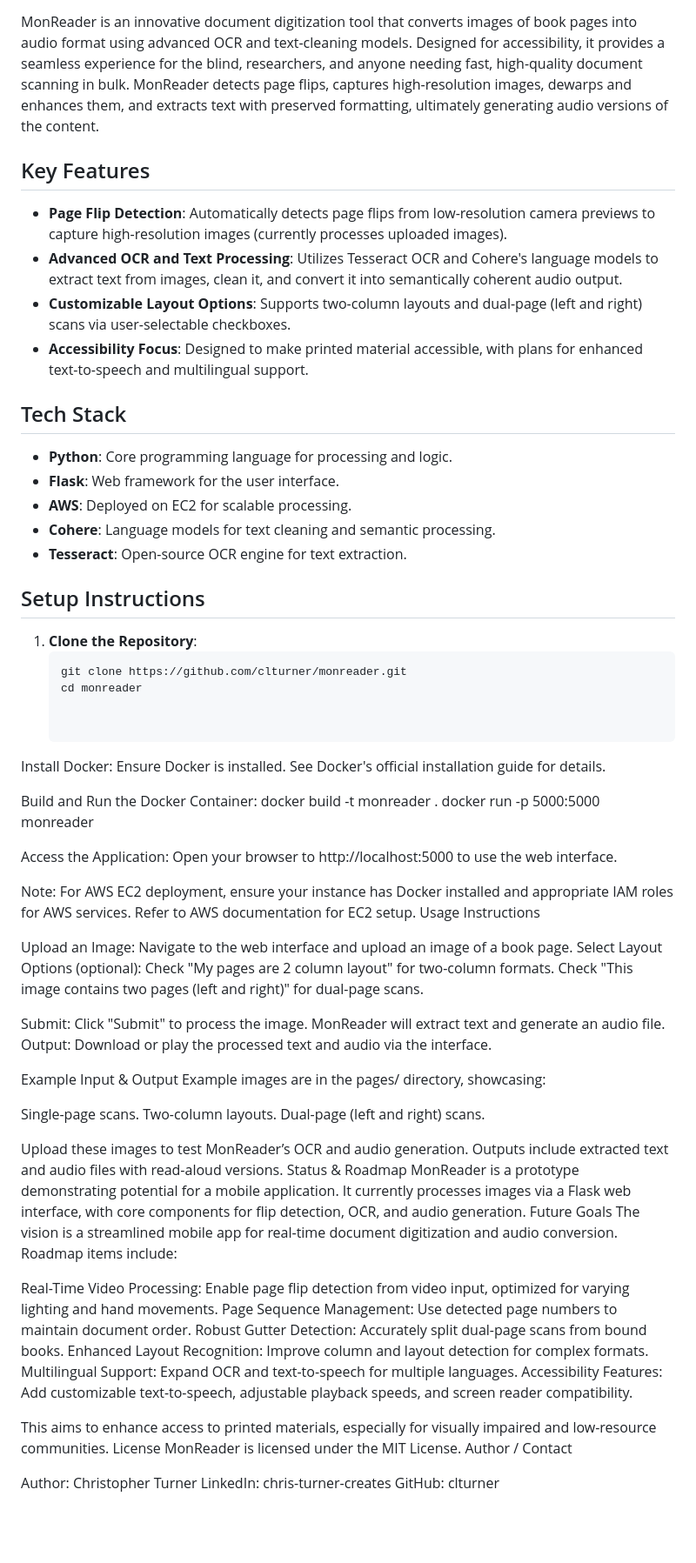
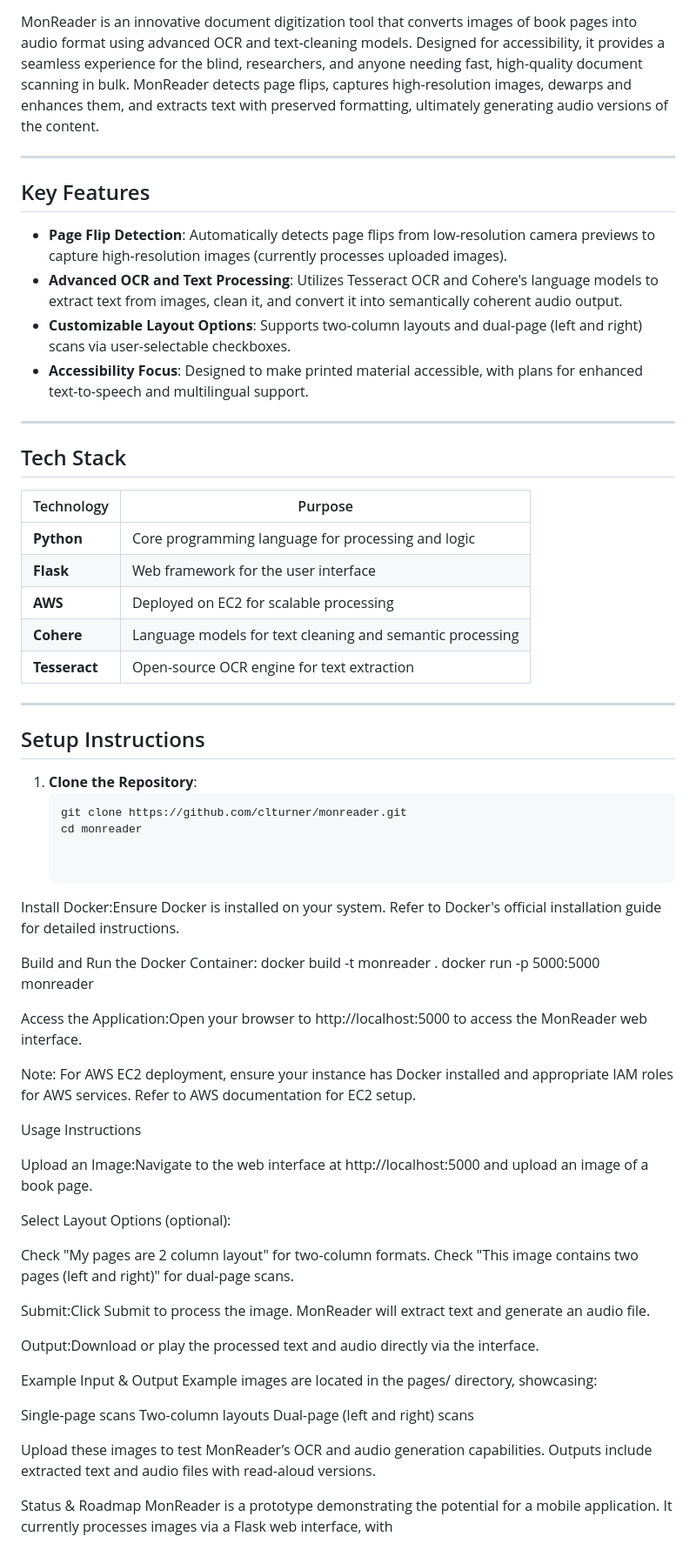
Before and after one commit to clturner/ai-page-reader, a Markdown page: README.md, the part around one of its changes. Shown at 87% size. GitHub-like rendering; blank space fills up the shorter version.

Commit message:
change README styles

```diff
--- a/README.md
+++ b/README.md
@@ -3,4 +7,6 @@
 MonReader is an innovative document digitization tool that converts images of book pages into audio format using advanced OCR and text-cleaning models. Designed for accessibility, it provides a seamless experience for the blind, researchers, and anyone needing fast, high-quality document scanning in bulk. MonReader detects page flips, captures high-resolution images, dewarps and enhances them, and extracts text with preserved formatting, ultimately generating audio versions of the content.
+
+---
 
 ## Key Features
 
@@ -9,13 +15,19 @@ MonReader is an innovative document digitization tool that converts images of bo
 - **Customizable Layout Options**: Supports two-column layouts and dual-page (left and right) scans via user-selectable checkboxes.
 - **Accessibility Focus**: Designed to make printed material accessible, with plans for enhanced text-to-speech and multilingual support.
 
+---
+
 ## Tech Stack
 
-- **Python**: Core programming language for processing and logic.
-- **Flask**: Web framework for the user interface.
-- **AWS**: Deployed on EC2 for scalable processing.
-- **Cohere**: Language models for text cleaning and semantic processing.
-- **Tesseract**: Open-source OCR engine for text extraction.
+| Technology | Purpose |
+|------------|---------|
+| **Python** | Core programming language for processing and logic |
+| **Flask**  | Web framework for the user interface |
+| **AWS**    | Deployed on EC2 for scalable processing |
+| **Cohere** | Language models for text cleaning and semantic processing |
+| **Tesseract** | Open-source OCR engine for text extraction |
+
+---
 
 ## Setup Instructions
 
@@ -25,53 +37,44 @@ MonReader is an innovative document digitization tool that converts images of bo
    cd monreader
 
 
-Install Docker: Ensure Docker is installed. See Docker's official installation guide for details.
+Install Docker:Ensure Docker is installed on your system. Refer to Docker's official installation guide for detailed instructions.
 
 Build and Run the Docker Container:
 docker build -t monreader .
 docker run -p 5000:5000 monreader
 
 
-Access the Application: Open your browser to http://localhost:5000 to use the web interface.
+Access the Application:Open your browser to http://localhost:5000 to access the MonReader web interface.
+
 
 
 Note: For AWS EC2 deployment, ensure your instance has Docker installed and appropriate IAM roles for AWS services. Refer to AWS documentation for EC2 setup.
+
+
 Usage Instructions
 
-Upload an Image: Navigate to the web interface and upload an image of a book page.
+Upload an Image:Navigate to the web interface at http://localhost:5000 and upload an image of a book page.
+
 Select Layout Options (optional):
+
 Check "My pages are 2 column layout" for two-column formats.
 Check "This image contains two pages (left and right)" for dual-page scans.
 
 
-Submit: Click "Submit" to process the image. MonReader will extract text and generate an audio file.
-Output: Download or play the processed text and audio via the interface.
+Submit:Click Submit to process the image. MonReader will extract text and generate an audio file.
+
+Output:Download or play the processed text and audio directly via the interface.
+
+
 
 Example Input & Output
-Example images are in the pages/ directory, showcasing:
+Example images are located in the pages/ directory, showcasing:
 
-Single-page scans.
-Two-column layouts.
-Dual-page (left and right) scans.
+Single-page scans
+Two-column layouts
+Dual-page (left and right) scans
 
-Upload these images to test MonReader’s OCR and audio generation. Outputs include extracted text and audio files with read-aloud versions.
+Upload these images to test MonReader’s OCR and audio generation capabilities. Outputs include extracted text and audio files with read-aloud versions.
+
 Status & Roadmap
-MonReader is a prototype demonstrating potential for a mobile application. It currently processes images via a Flask web interface, with core components for flip detection, OCR, and audio generation.
-Future Goals
-The vision is a streamlined mobile app for real-time document digitization and audio conversion. Roadmap items include:
-
-Real-Time Video Processing: Enable page flip detection from video input, optimized for varying lighting and hand movements.
-Page Sequence Management: Use detected page numbers to maintain document order.
-Robust Gutter Detection: Accurately split dual-page scans from bound books.
-Enhanced Layout Recognition: Improve column and layout detection for complex formats.
-Multilingual Support: Expand OCR and text-to-speech for multiple languages.
-Accessibility Features: Add customizable text-to-speech, adjustable playback speeds, and screen reader compatibility.
-
-This aims to enhance access to printed materials, especially for visually impaired and low-resource communities.
-License
-MonReader is licensed under the MIT License.
-Author / Contact
-
-Author: Christopher Turner
-LinkedIn: chris-turner-creates
-GitHub: clturner
+MonReader is a prototype demonstrating the potential for a mobile application. It currently processes images via a Flask web interface, with
```
Also changed, not shown: other parts of README.md (+4 -0 lines).
